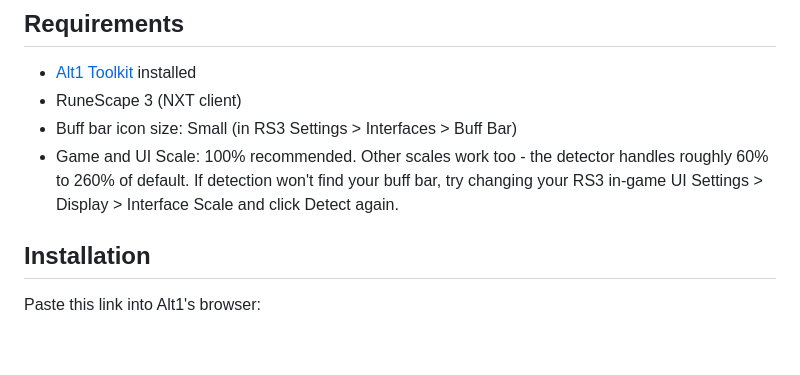
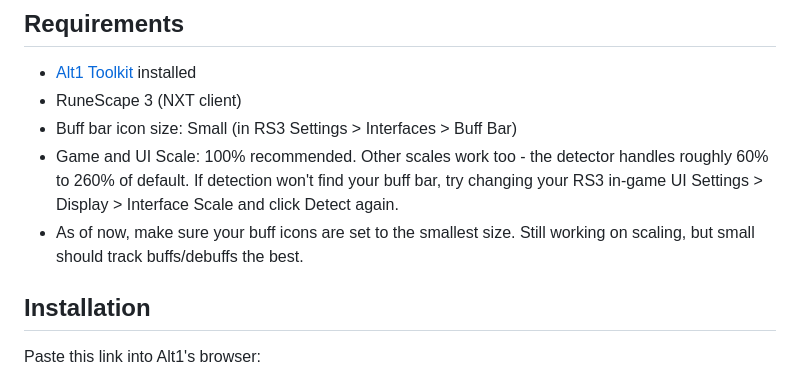
Before and after one commit to xFear-The-Beard/RS3-BuffTracker-Alt1, a Markdown page: README.md, the part around the change. Drawn GitHub-style; blank space fills up the shorter version.

```diff
--- a/README.md
+++ b/README.md
@@ -24,6 +24,7 @@ Tracks necromancy abilities, conjures, incantations, stacking buffs, enemy debuf
 - RuneScape 3 (NXT client)
 - Buff bar icon size: Small (in RS3 Settings > Interfaces > Buff Bar)
 - Game and UI Scale: 100% recommended. Other scales work too - the detector handles roughly 60% to 260% of default. If detection won't find your buff bar, try changing your RS3 in-game UI Settings > Display > Interface Scale and click Detect again.
+- As of now, make sure your buff icons are set to the smallest size. Still working on scaling, but small should track buffs/debuffs the best.
 
 ## Installation
 
```
